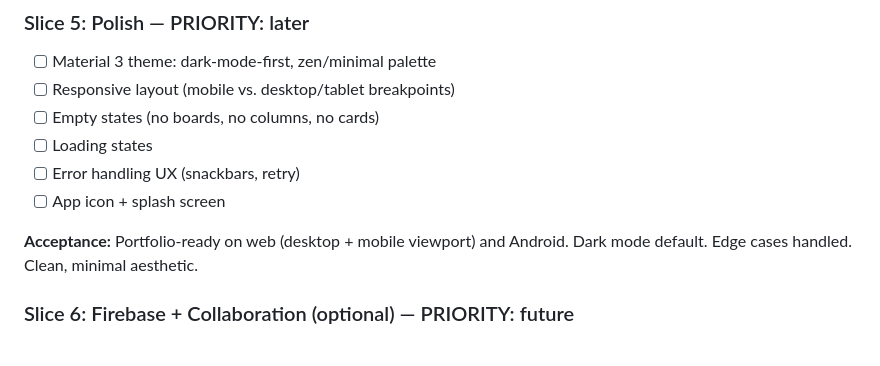
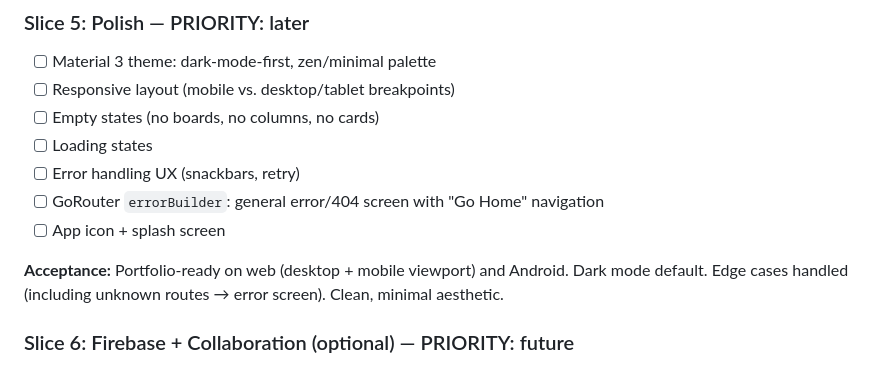
Before and after one commit to NYJvanMuijlwijk/docket-kanban, a Markdown page: docs/backlog.md, the part around the change. GitHub-like rendering.

Commit message:
updated polish slice with error page

```diff
--- a/docs/backlog.md
+++ b/docs/backlog.md
@@ -67,9 +67,10 @@ Personal kanban board built with Flutter. Portfolio piece demonstrating clean ar
 - [ ] Empty states (no boards, no columns, no cards)
 - [ ] Loading states
 - [ ] Error handling UX (snackbars, retry)
+- [ ] GoRouter `errorBuilder`: general error/404 screen with "Go Home" navigation
 - [ ] App icon + splash screen
 
-**Acceptance:** Portfolio-ready on web (desktop + mobile viewport) and Android. Dark mode default. Edge cases handled. Clean, minimal aesthetic.
+**Acceptance:** Portfolio-ready on web (desktop + mobile viewport) and Android. Dark mode default. Edge cases handled (including unknown routes → error screen). Clean, minimal aesthetic.
 
 ### Slice 6: Firebase + Collaboration (optional) — PRIORITY: future
 - [ ] Firebase Core + Firestore + Auth packages
```
